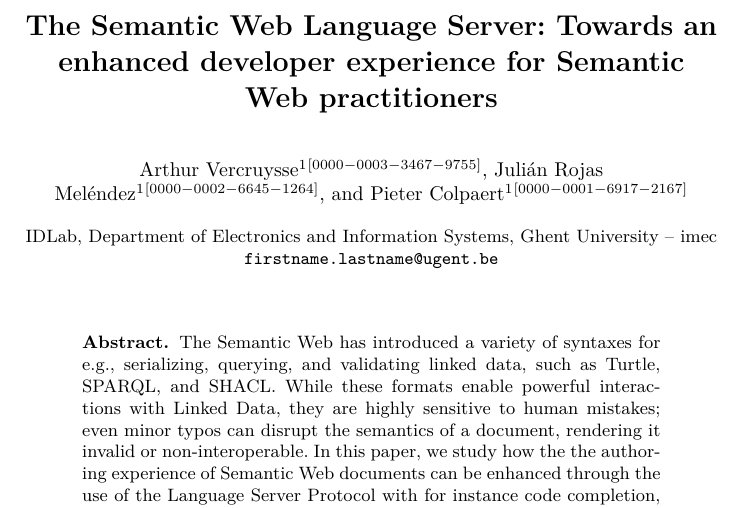
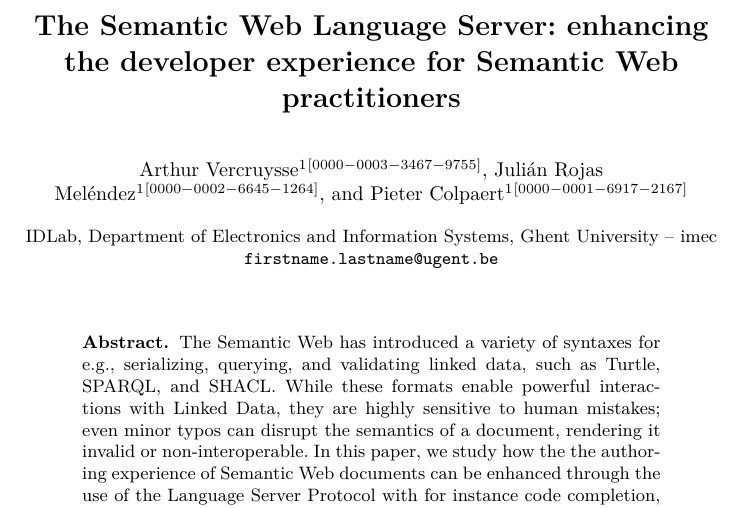
Before and after one commit to ajuvercr/semantic-lsp-eswc2025, a LaTeX paper (main.tex): part of page 1 of 16, cut so that both start at the same text. Compiled offline with XeLaTeX.

Commit message:
Title less preliminary work-ish

```diff
--- a/main.tex
+++ b/main.tex
@@ -82,7 +82,7 @@
 
 \begin{document}												% end of preamble and beginning of text that will be printed
 
-\title{The Semantic Web Language Server: Towards an enhanced developer experience for Semantic Web practitioners}
+\title{The Semantic Web Language Server: enhancing the developer experience for Semantic Web practitioners}
 %
 %\titlerunning{Abbreviated paper title}
 % If the paper title is too long for the running head, you can set
```
